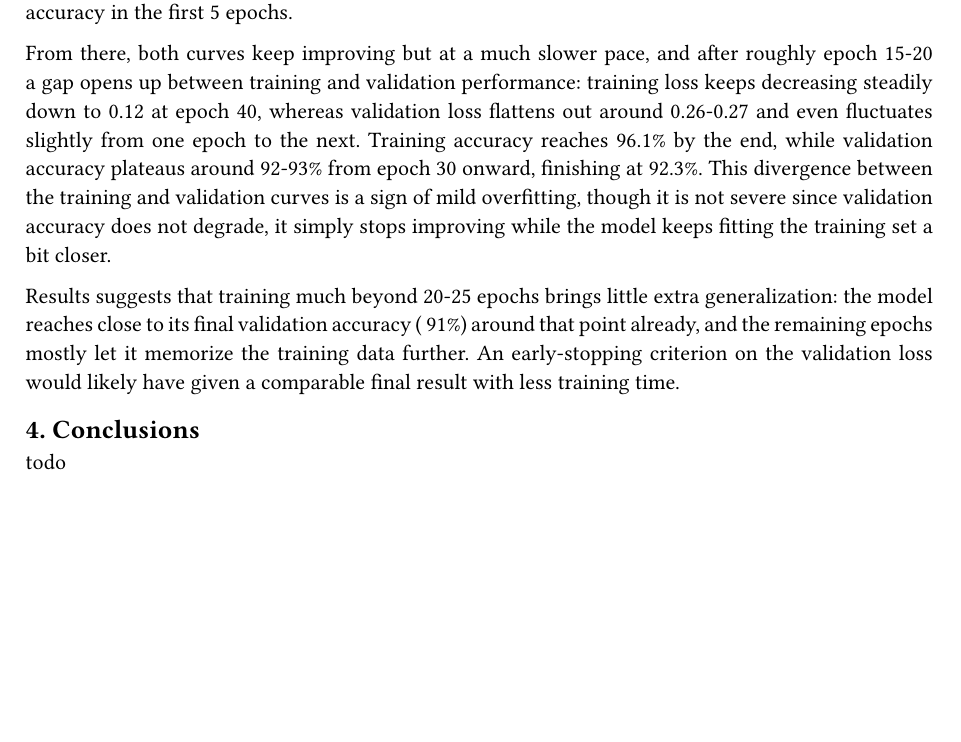
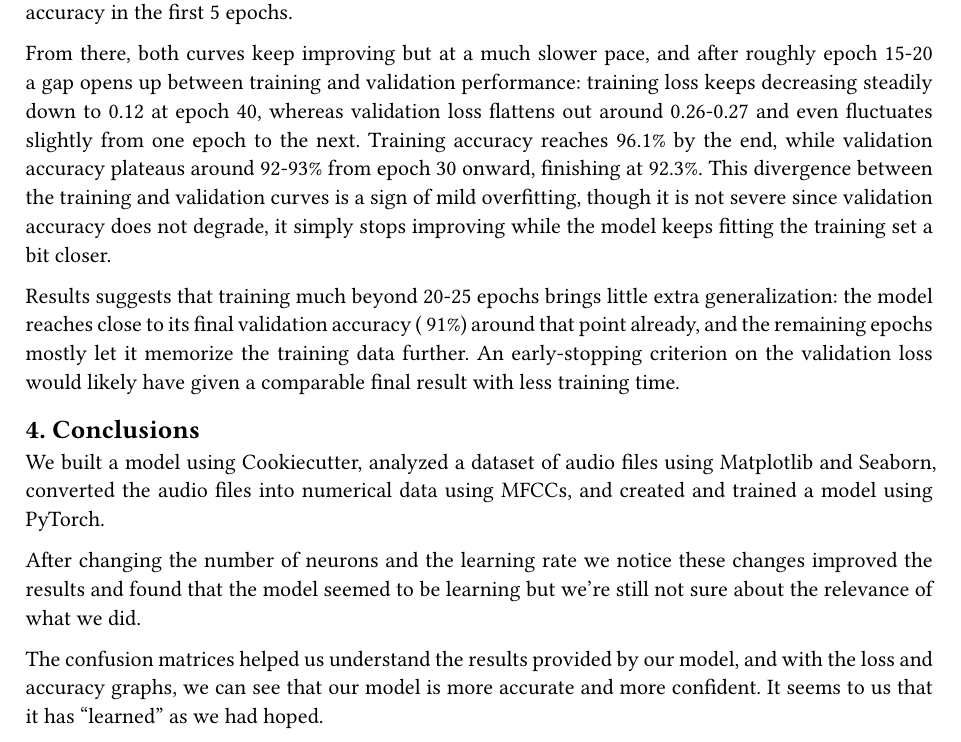
Before and after one commit to AmetsMarti/SDOML-project1, a Typst document (Report.typ): part of page 4 of 4, cut so that both start at the same text, the shorter picture padded with empty space. Compiled offline with Typst 0.15.

Commit message:
docs: add conclusion of report
Expanded the conclusions section with detailed analysis of the model's performance and adjustments made during training.

```diff
--- a/Report.typ
+++ b/Report.typ
@@ -161,4 +161,8 @@ Results suggests that training much beyond 20-25 epochs brings little extra gene
 
 == 4. Conclusions
 
-todo
+We built a model using Cookiecutter, analyzed a dataset of audio files using Matplotlib and Seaborn, converted the audio files into numerical data using MFCCs, and created and trained a model using PyTorch.
+
+After changing the number of neurons and the learning rate we notice these changes improved the results and found that the model seemed to be learning but we’re still not sure about the relevance of what we did.
+
+The confusion matrices helped us understand the results provided by our model, and with the loss and accuracy graphs, we can see that our model is more accurate and more confident. It seems to us that it has “learned” as we had hoped.
```
